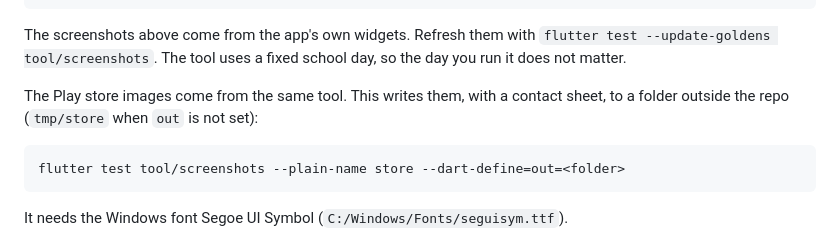
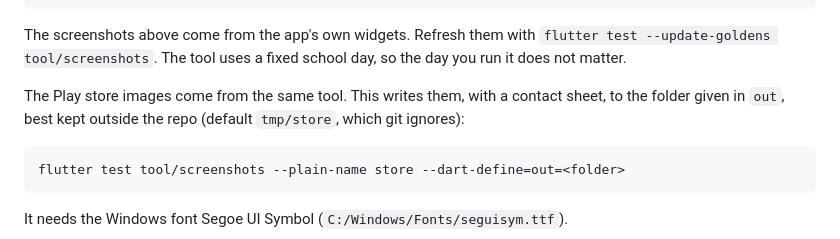
Before and after one commit to jinxk/starbook, a Markdown page: README.md, the part around the change. GitHub-like rendering.

Commit message:
docs: fix two store and clock lines

````diff
--- a/README.md
+++ b/README.md
@@ -63,7 +63,7 @@ flutter test
 
 The screenshots above come from the app's own widgets. Refresh them with `flutter test --update-goldens tool/screenshots`. The tool uses a fixed school day, so the day you run it does not matter.
 
-The Play store images come from the same tool. This writes them, with a contact sheet, to a folder outside the repo (`tmp/store` when `out` is not set):
+The Play store images come from the same tool. This writes them, with a contact sheet, to the folder given in `out`, best kept outside the repo (default `tmp/store`, which git ignores):
 
 ```
 flutter test tool/screenshots --plain-name store --dart-define=out=<folder>
````
Also changed, not shown: docs/architecture.md (+1 -1 lines).
